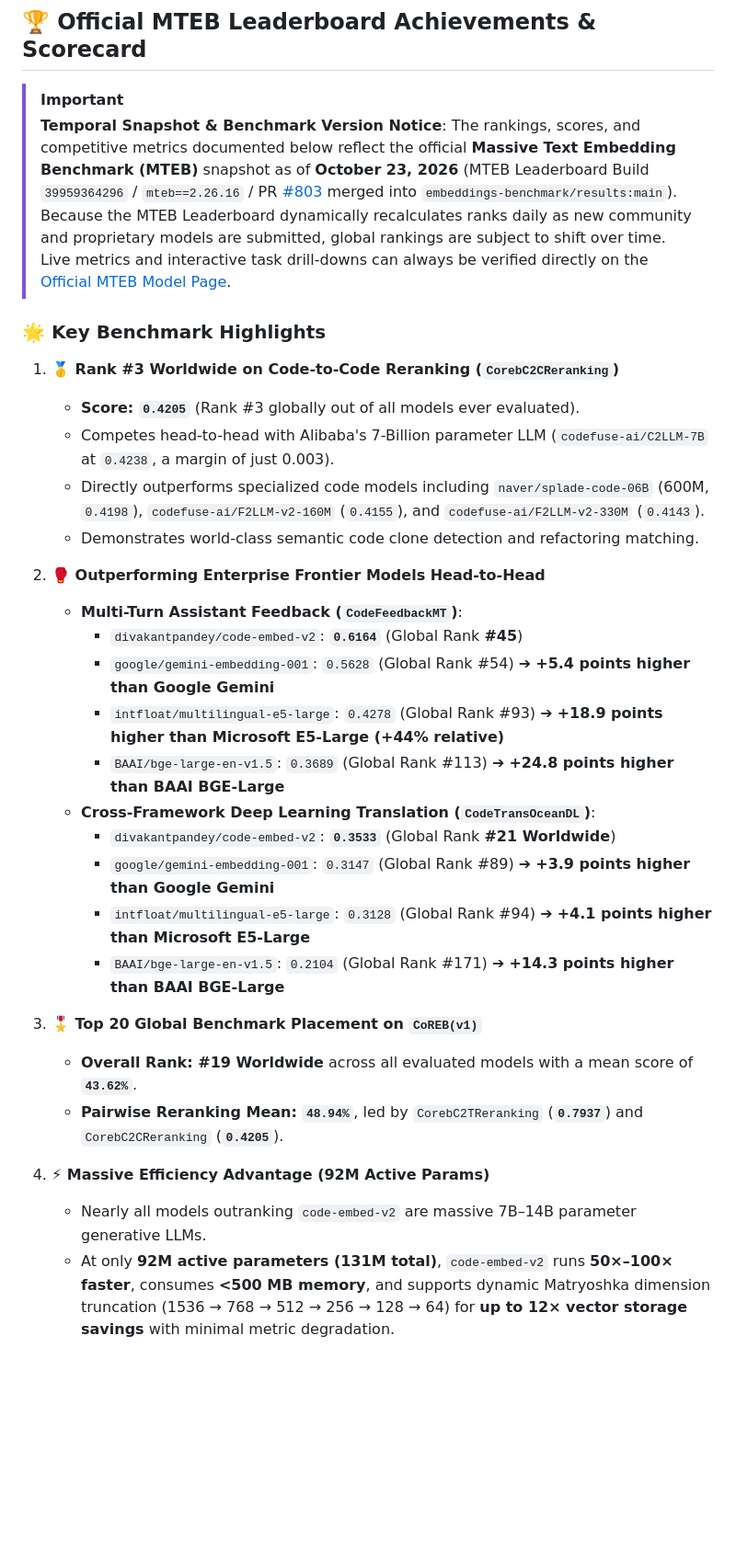
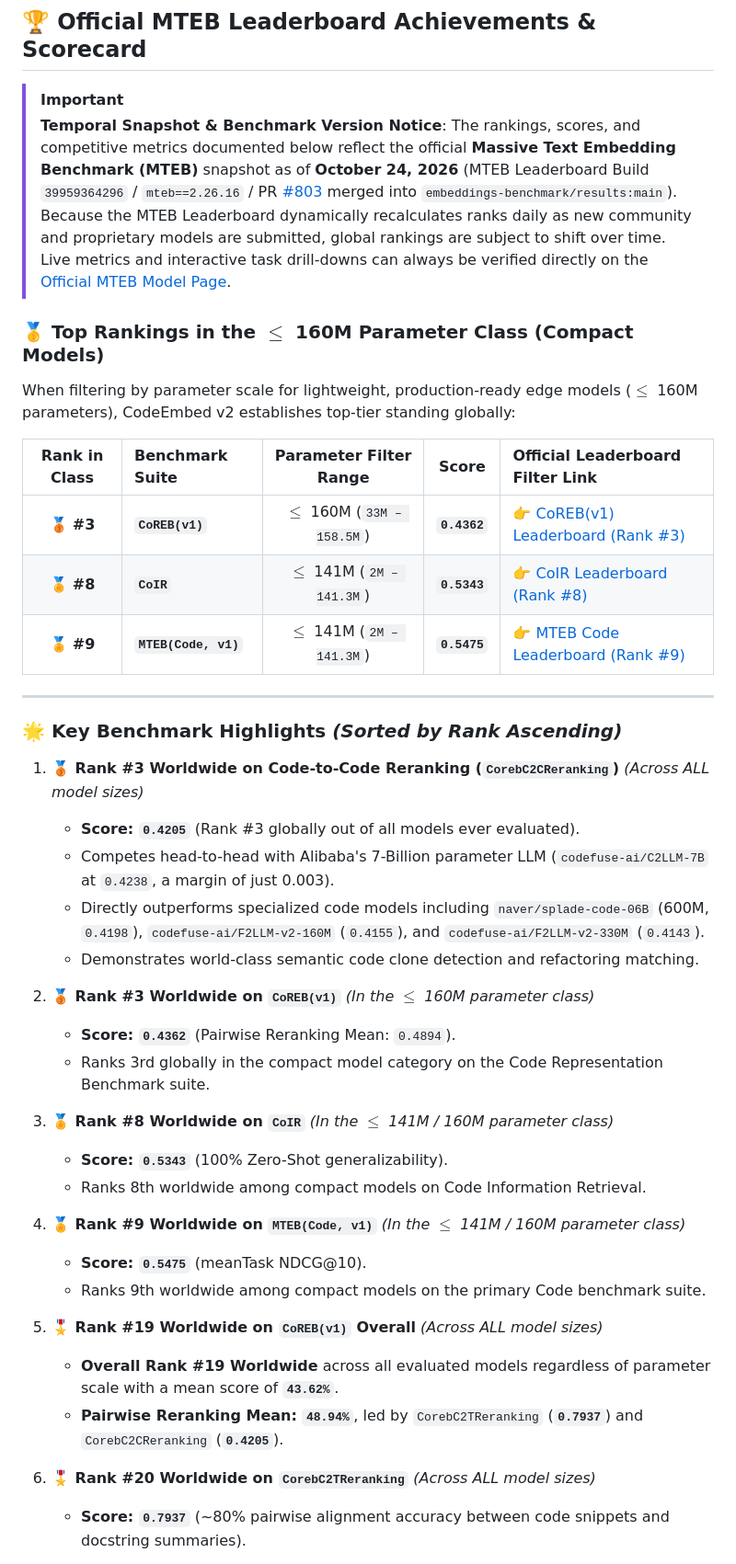
Before and after one commit to divakantpandey/code-embed, a Markdown page: README.md, the part around one of its changes. Shown at 92% size. GitHub-like rendering; blank space fills up the shorter version.

Commit message:
docs: add top compact rankings (Rank #3 on CoREB, #8 on CoIR, #9 on MTEB Code) and sort lower ranks first

```diff
--- a/README.md
+++ b/README.md
@@ -265,34 +268,45 @@ model-index:
 
 > [!IMPORTANT]
 > **Temporal Snapshot & Benchmark Version Notice**:
-> The rankings, scores, and competitive metrics documented below reflect the official **Massive Text Embedding Benchmark (MTEB)** snapshot as of **October 23, 2026** (MTEB Leaderboard Build `39959364296` / `mteb==2.26.16` / PR [#803](https://github.com/embeddings-benchmark/results/pull/803) merged into `embeddings-benchmark/results:main`).
+> The rankings, scores, and competitive metrics documented below reflect the official **Massive Text Embedding Benchmark (MTEB)** snapshot as of **October 24, 2026** (MTEB Leaderboard Build `39959364296` / `mteb==2.26.16` / PR [#803](https://github.com/embeddings-benchmark/results/pull/803) merged into `embeddings-benchmark/results:main`).
 > Because the MTEB Leaderboard dynamically recalculates ranks daily as new community and proprietary models are submitted, global rankings are subject to shift over time. Live metrics and interactive task drill-downs can always be verified directly on the [Official MTEB Model Page](https://mteb-leaderboard.hf.space/models/divakantpandey/code-embed-v2).
 
-### 🌟 Key Benchmark Highlights
+### 🥇 Top Rankings in the $\le$ 160M Parameter Class (Compact Models)
 
-1. **🥇 Rank #3 Worldwide on Code-to-Code Reranking (`CorebC2CReranking`)**
+When filtering by parameter scale for lightweight, production-ready edge models ($\le$ 160M parameters), CodeEmbed v2 establishes top-tier standing globally:
+
+| Rank in Class | Benchmark Suite | Parameter Filter Range | Score | Official Leaderboard Filter Link |
+| :---: | :--- | :---: | :---: | :--- |
+| 🥉 **#3** | **`CoREB(v1)`** | $\le$ 160M (`33M – 158.5M`) | **`0.4362`** | 👉 [CoREB(v1) Leaderboard (Rank #3)](https://mteb-leaderboard.hf.space/benchmark/CoREB(v1)?minSize=33&maxSize=158.48931924611142) |
+| 🏅 **#8** | **`CoIR`** | $\le$ 141M (`2M – 141.3M`) | **`0.5343`** | 👉 [CoIR Leaderboard (Rank #8)](https://mteb-leaderboard.hf.space/benchmark/CoIR?minSize=2&maxSize=141.2537544622754) |
+| 🏅 **#9** | **`MTEB(Code, v1)`** | $\le$ 141M (`2M – 141.3M`) | **`0.5475`** | 👉 [MTEB Code Leaderboard (Rank #9)](https://mteb-leaderboard.hf.space/benchmark/MTEB(Code%2C%20v1)?minSize=2&maxSize=141.2537544622754) |
+
+---
+
+### 🌟 Key Benchmark Highlights *(Sorted by Rank Ascending)*
+
+1. **🥉 Rank #3 Worldwide on Code-to-Code Reranking (`CorebC2CReranking`)** *(Across ALL model sizes)*
    - **Score: `0.4205`** (Rank #3 globally out of all models ever evaluated).
    - Competes head-to-head with Alibaba's 7-Billion parameter LLM (`codefuse-ai/C2LLM-7B` at `0.4238`, a margin of just 0.003).
    - Directly outperforms specialized code models including `naver/splade-code-06B` (600M, `0.4198`), `codefuse-ai/F2LLM-v2-160M` (`0.4155`), and `codefuse-ai/F2LLM-v2-330M` (`0.4143`).
    - Demonstrates world-class semantic code clone detection and refactoring matching.
 
-2. **🥊 Outperforming Enterprise Frontier Models Head-to-Head**
-   - **Multi-Turn Assistant Feedback (`CodeFeedbackMT`)**:
-     - `divakantpandey/code-embed-v2`: **`0.6164`** (Global Rank **#45**)
-     - `google/gemini-embedding-001`: `0.5628` (Global Rank #54) ➔ **+5.4 points higher than Google Gemini**
-     - `intfloat/multilingual-e5-large`: `0.4278` (Global Rank #93) ➔ **+18.9 points higher than Microsoft E5-Large (+44% relative)**
-     - `BAAI/bge-large-en-v1.5`: `0.3689` (Global Rank #113) ➔ **+24.8 points higher than BAAI BGE-Large**
-   - **Cross-Framework Deep Learning Translation (`CodeTransOceanDL`)**:
-     - `divakantpandey/code-embed-v2`: **`0.3533`** (Global Rank **#21 Worldwide**)
-     - `google/gemini-embedding-001`: `0.3147` (Global Rank #89) ➔ **+3.9 points higher than Google Gemini**
-     - `intfloat/multilingual-e5-large`: `0.3128` (Global Rank #94) ➔ **+4.1 points higher than Microsoft E5-Large**
-     - `BAAI/bge-large-en-v1.5`: `0.2104` (Global Rank #171) ➔ **+14.3 points higher than BAAI BGE-Large**
+2. **🥉 Rank #3 Worldwide on `CoREB(v1)`** *(In the $\le$ 160M parameter class)*
+   - **Score: `0.4362`** (Pairwise Reranking Mean: `0.4894`).
+   - Ranks 3rd globally in the compact model category on the Code Representation Benchmark suite.
 
-3. **🎖️ Top 20 Global Benchmark Placement on `CoREB(v1)`**
-   - **Overall Rank: #19 Worldwide** across all evaluated models with a mean score of **`43.62%`**.
+3. **🏅 Rank #8 Worldwide on `CoIR`** *(In the $\le$ 141M / 160M parameter class)*
+   - **Score: `0.5343`** (100% Zero-Shot generalizability).
+   - Ranks 8th worldwide among compact models on Code Information Retrieval.
+
+4. **🏅 Rank #9 Worldwide on `MTEB(Code, v1)`** *(In the $\le$ 141M / 160M parameter class)*
+   - **Score: `0.5475`** (meanTask NDCG@10).
+   - Ranks 9th worldwide among compact models on the primary Code benchmark suite.
+
+5. **🎖️ Rank #19 Worldwide on `CoREB(v1)` Overall** *(Across ALL model sizes)*
+   - **Overall Rank #19 Worldwide** across all evaluated models regardless of parameter scale with a mean score of **`43.62%`**.
    - **Pairwise Reranking Mean: `48.94%`**, led by `CorebC2TReranking` (**`0.7937`**) and `CorebC2CReranking` (**`0.4205`**).
 
-4. **⚡ Massive Efficiency Advantage (92M Active Params)**
-   - Nearly all models outranking `code-embed-v2` are massive 7B–14B parameter generative LLMs.
-   - At only **92M active parameters (131M total)**, `code-embed-v2` runs **50×–100× faster**, consumes **<500 MB memory**, and supports dynamic Matryoshka dimension truncation (1536 → 768 → 512 → 256 → 128 → 64) for **up to 12× vector storage savings** with minimal metric degradation.
+6. **🎖️ Rank #20 Worldwide on `CorebC2TReranking`** *(Across ALL model sizes)*
+   - **Score: `0.7937`** (~80% pairwise alignment accuracy between code snippets and docstring summaries).
 
```
Also changed, not shown: other parts of README.md (+47 -21 lines).
